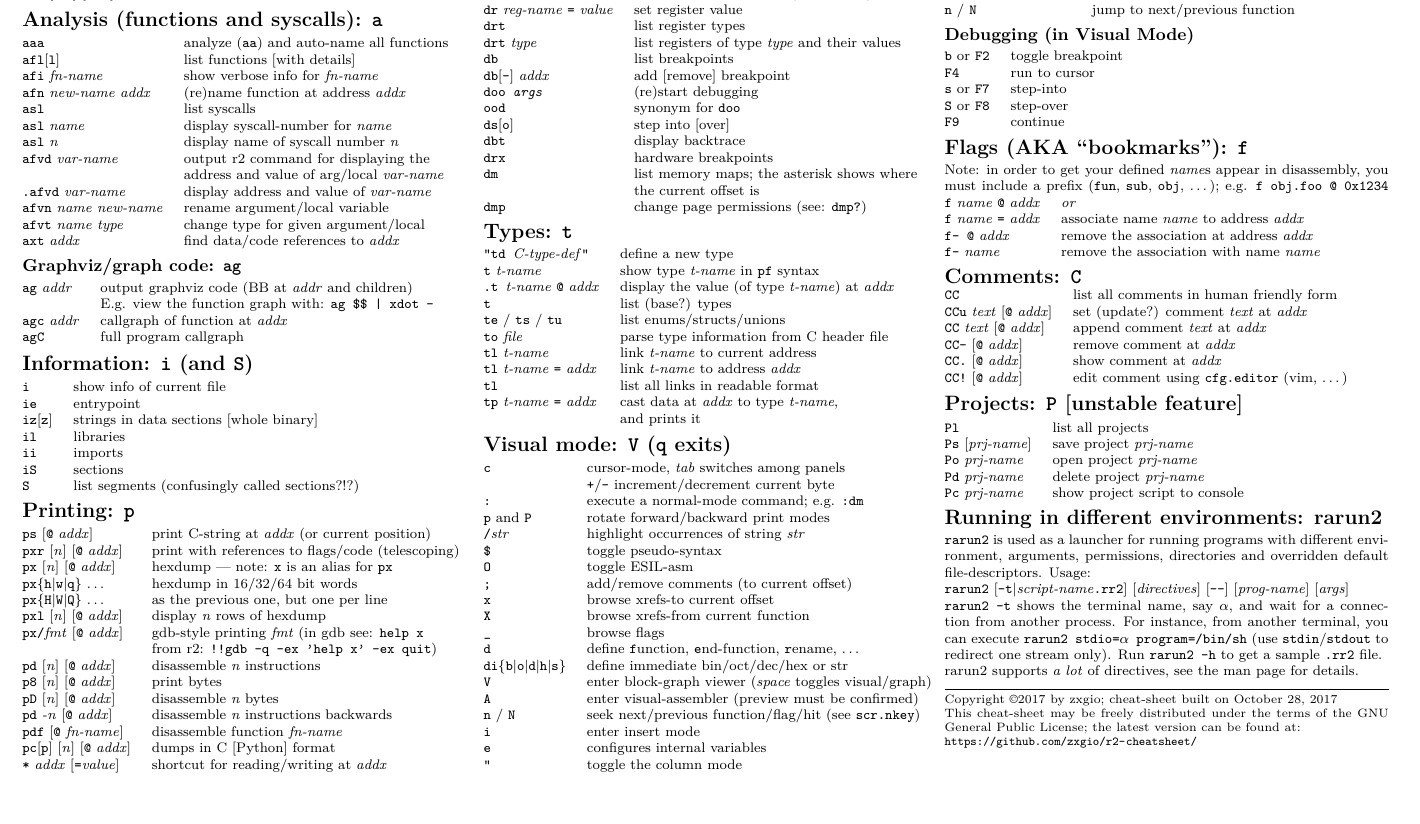
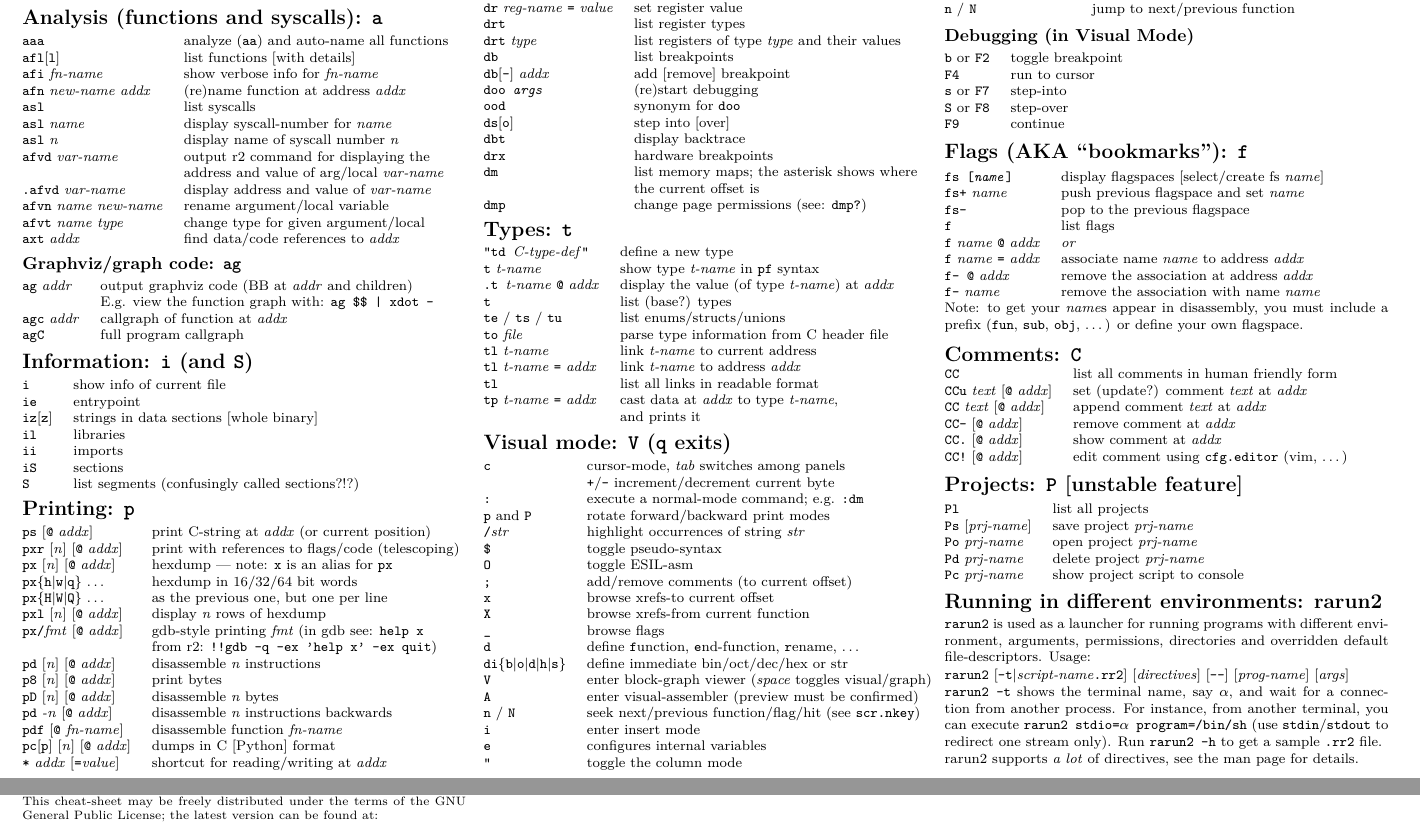
Before and after one commit to zxgio/r2-cheatsheet, a LaTeX document (r2-cheatsheet.tex): part of page 2 of 2 before the commit and two parts of pages 2 and 3 of 3 after it, the two joined at a grey line, cut so that both start at the same text, the shorter picture padded with empty space. Compiled offline with pdfLaTeX.

Commit message:
add fs/fs+/fs-/f

```diff
--- a/r2-cheatsheet.tex
+++ b/r2-cheatsheet.tex
@@ -373,13 +373,19 @@ Also: \texttt{e??search} for options
 \end{tabular}
 
 \section{Flags (AKA ``bookmarks''): \texttt{f}}
-Note: in order to get your defined \textit{name}s appear in disassembly, you must include a prefix (\texttt{fun}, \texttt{sub}, \texttt{obj}, \ldots); e.g.  \texttt{f obj.foo @ 0x1234}
 \begin{tabular}{@{}ll@{}}
+\texttt{fs [\textit{name}]} & display flagspaces [select/create fs \textit{name}] \\
+\texttt{fs+} \textit{name} & push previous flagspace and set \textit{name} \\
+\texttt{fs-} &           pop to the previous flagspace \\
+\texttt{f} & list flags \\
 \texttt{f} \textit{name} \texttt{@} \textit{addx} & \emph{or}\\
 \texttt{f} \textit{name} \texttt{=} \textit{addx} & associate name \textit{name} to address \textit{addx} \\
 \texttt{f- @} \textit{addx} & remove the association at address \textit{addx} \\
 \texttt{f-} \textit{name} & remove the association with name \textit{name} \\
-\end{tabular}
+\end{tabular} \\
+Note: to get your \textit{name}s appear in disassembly, you must include a prefix (\texttt{fun}, \texttt{sub}, \texttt{obj}, \ldots)
+% ; e.g. \texttt{f obj.foo @ 0x1234}
+or define your own flagspace.
 
 \section{Comments: \texttt{C}}
 \begin{tabular}{@{}ll@{}}
```
